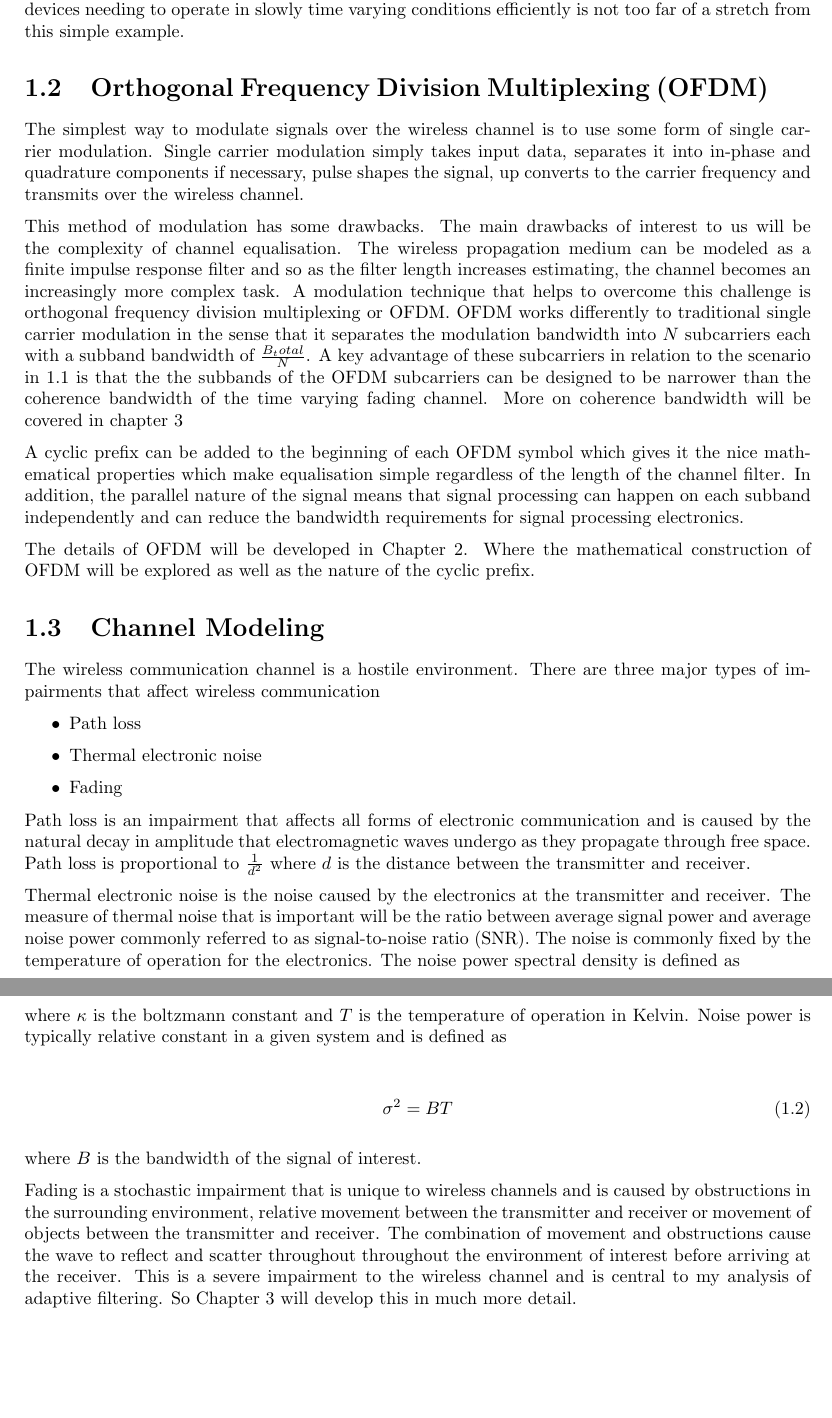
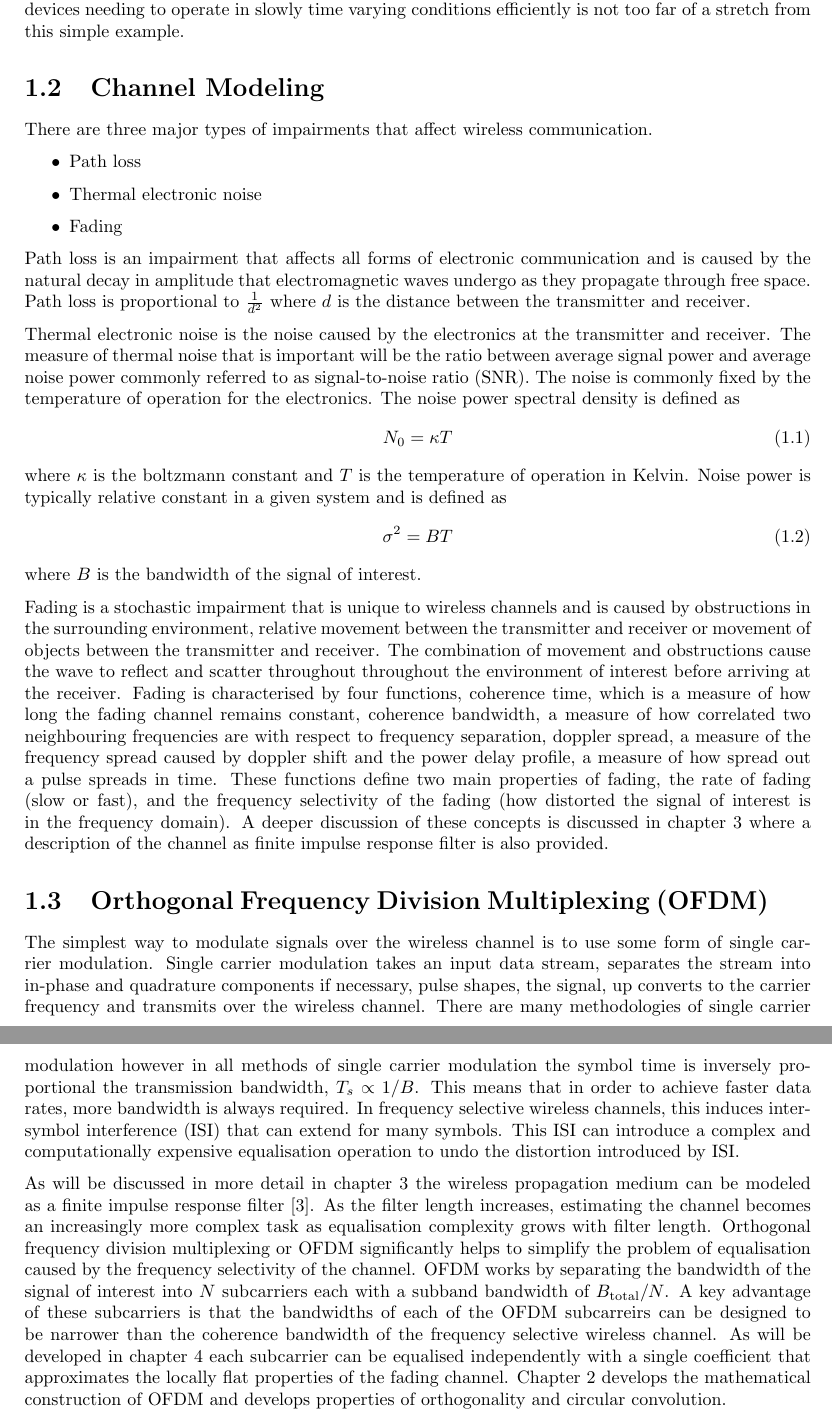
Before and after one commit to kcexn/FYP-Thesis-2018, a LaTeX thesis (Thesis.tex, which reads Thesis/Introduction.tex): two parts of pages 6 and 7 of 70 before the commit and two parts of pages 6 and 7 of 68 after it, joined at a grey line, cut so that both start at the same text, the shorter picture padded with empty space. Compiled offline with pdfLaTeX; a missing bibliography style is replaced by a similar one.

Commit message:
Fixed some figures, fixed some equations, this has reduced the length of the document

```diff
--- a/Thesis/Introduction.tex
+++ b/Thesis/Introduction.tex
@@ -59,64 +59,15 @@ of internet of things (IoT) devices needing to operate in %
 slowly time varying conditions efficiently is not too far %
 of a stretch from this simple example.
 
-\section{Orthogonal Frequency Division Multiplexing %
-(OFDM)}
-
-The simplest way to modulate signals over the wireless %
-channel is to use some form of single carrier modulation. %
-Single carrier modulation simply takes input data, separates %
-it into in-phase and quadrature components if necessary, pulse %
-shapes the signal, up converts to the carrier frequency and %
-transmits over the wireless channel.
-%TODO: add figure to depict single carrier methodology
-
-This method of modulation has some drawbacks. %TODO: find some
-% references that list some drawbacks of single carrier modulation.
-The main drawbacks of interest to us will be the complexity of %
-channel equalisation. The wireless propagation medium can be %
-modeled as a finite impulse response filter %TODO: cite this
-and so as the filter length increases estimating, %
-the channel becomes an increasingly more complex task. %
-A modulation technique that helps to overcome this challenge %
-is orthogonal frequency division multiplexing or OFDM. %
-OFDM works differently to traditional single carrier %
-modulation in the sense that it separates the modulation %
-bandwidth into $N$ subcarriers each with a subband bandwidth of %
-$\frac{B_total}{N}$. A key advantage of these subcarriers in %
-relation to the scenario in \ref{sec:MotivatingScenario} is that %
-the the subbands of the OFDM subcarriers can be designed to %
-be narrower than the coherence bandwidth of the time %
-varying fading channel. More on coherence bandwidth will %
-be covered in chapter \ref{chap:ChannelModeling}
-
-%TODO: add figure depicting the serial to parallel OFDM
-
-A cyclic prefix can be added to the beginning of each OFDM %
-symbol which gives it the nice mathematical properties %
-which make equalisation simple regardless of the length %
-of the channel filter. In addition, the parallel nature %
-of the signal means that signal processing can happen %
-on each subband independently and can reduce the bandwidth %
-requirements for signal processing electronics.
-
-The details of OFDM will be developed in Chapter 2.
-%TODO: fix chapter numbers
-Where the mathematical construction of OFDM will be
-explored as well as the nature of the cyclic prefix.
-
 \section{Channel Modeling}
 
-The wireless communication channel is a %
-hostile environment. There are three %
-major types of impairments that affect %
-wireless communication
-
+There are three major types of impairments that affect %
+wireless communication.
 \begin{itemize}
 	\item{Path loss}
 	\item{Thermal electronic noise}
 	\item{Fading}
 \end{itemize}
-
 Path loss is an impairment that affects %
 all forms of electronic communication and is %
 caused by the natural decay in amplitude %
@@ -169,12 +116,67 @@ obstructions cause the wave to %
 reflect and scatter throughout %
 throughout the environment of %
 interest before arriving %
-at the receiver. This is a %
-severe impairment to the wireless %
-channel and is central to my %
-analysis of adaptive filtering. So %
-Chapter \ref{chap:ChannelModeling} %
-will develop this in much more detail.
+at the receiver. Fading is %
+characterised by four functions, %
+coherence time, which is a measure %
+of how long the fading channel %
+remains constant, coherence bandwidth, %
+a measure of how correlated two neighbouring %
+frequencies are with respect to frequency %
+separation, doppler spread, a measure of %
+the frequency spread caused by doppler shift %
+and the power delay profile, a measure of %
+how spread out a pulse spreads in time. %
+These functions define two main properties %
+of fading, the rate of fading (slow or fast), %
+and the frequency selectivity of the fading %
+(how distorted the signal of interest is %
+in the frequency domain). A deeper discussion %
+of these concepts is discussed in chapter %
+\ref{chap:ChannelModeling} where a description %
+of the channel as finite impulse response filter %
+is also provided.
 
+\section{Orthogonal Frequency Division Multiplexing %
+(OFDM)}
+\label{sec:OFDMIntro}
+The simplest way to modulate signals over the wireless %
+channel is to use some form of single carrier modulation. %
+Single carrier modulation takes an input data stream, %
+separates the stream into in-phase and quadrature components %
+if necessary, pulse shapes, the signal, up converts to the %
+carrier frequency and transmits over the wireless channel. %
+There are many methodologies of single carrier modulation %
+however in all methods of single carrier modulation %
+the symbol time is inversely proportional the transmission %
+bandwidth, $T_{s} \propto 1/B$. This means that in order to %
+achieve faster data rates, more bandwidth is always required. %
+In frequency selective wireless channels, this induces intersymbol %
+interference (ISI) that can extend for many symbols. This ISI %
+can introduce a complex and computationally expensive equalisation %
+operation to undo the distortion introduced by ISI.
+
+As will be discussed in more detail in chapter %
+\ref{chap:ChannelModeling} the wireless propagation medium can be %
+modeled as a finite impulse response filter\cite{Jer00}.
+As the filter length increases, estimating %
+the channel becomes an increasingly more complex task as %
+equalisation complexity grows with filter length. %
+Orthogonal frequency division multiplexing or OFDM significantly %
+helps to simplify the problem of equalisation caused by %
+the frequency selectivity of the channel. OFDM works by %
+separating the bandwidth of the signal of interest into %
+$N$ subcarriers each with a subband bandwidth of %
+$B_{\text{total}}/N$. A key advantage of these subcarriers %
+is that the bandwidths of each of the OFDM subcarreirs can %
+be designed to be narrower than the coherence bandwidth %
+of the frequency selective wireless channel. As will be %
+developed in chapter \ref{chap:AdaptiveFiltering} each %
+subcarrier can be equalised independently with a single %
+coefficient that approximates the locally flat properties %
+of the fading channel. Chapter \ref{chap:OFDM} develops %
+the mathematical construction of OFDM and develops %
+properties of orthogonality and circular convolution.
+\newpage
 \section{Adaptive Filtering}
 
@@ -196,0 +185 @@ that defines the mean square error.
+by the frequency selectivity of the wireless channel. In %
```
Also changed, not shown: Thesis.tex (+3 -0 lines), Thesis/AdaptiveFiltering.tex (+1 -17 lines), Thesis/ChannelModeling.tex (+17 -73 lines), Thesis/OFDM.tex (+4 -20 lines), Figures/WirelessChannel/RayleighDistribution.png, Thesis/Introduction.tex (46 more changed lines).
